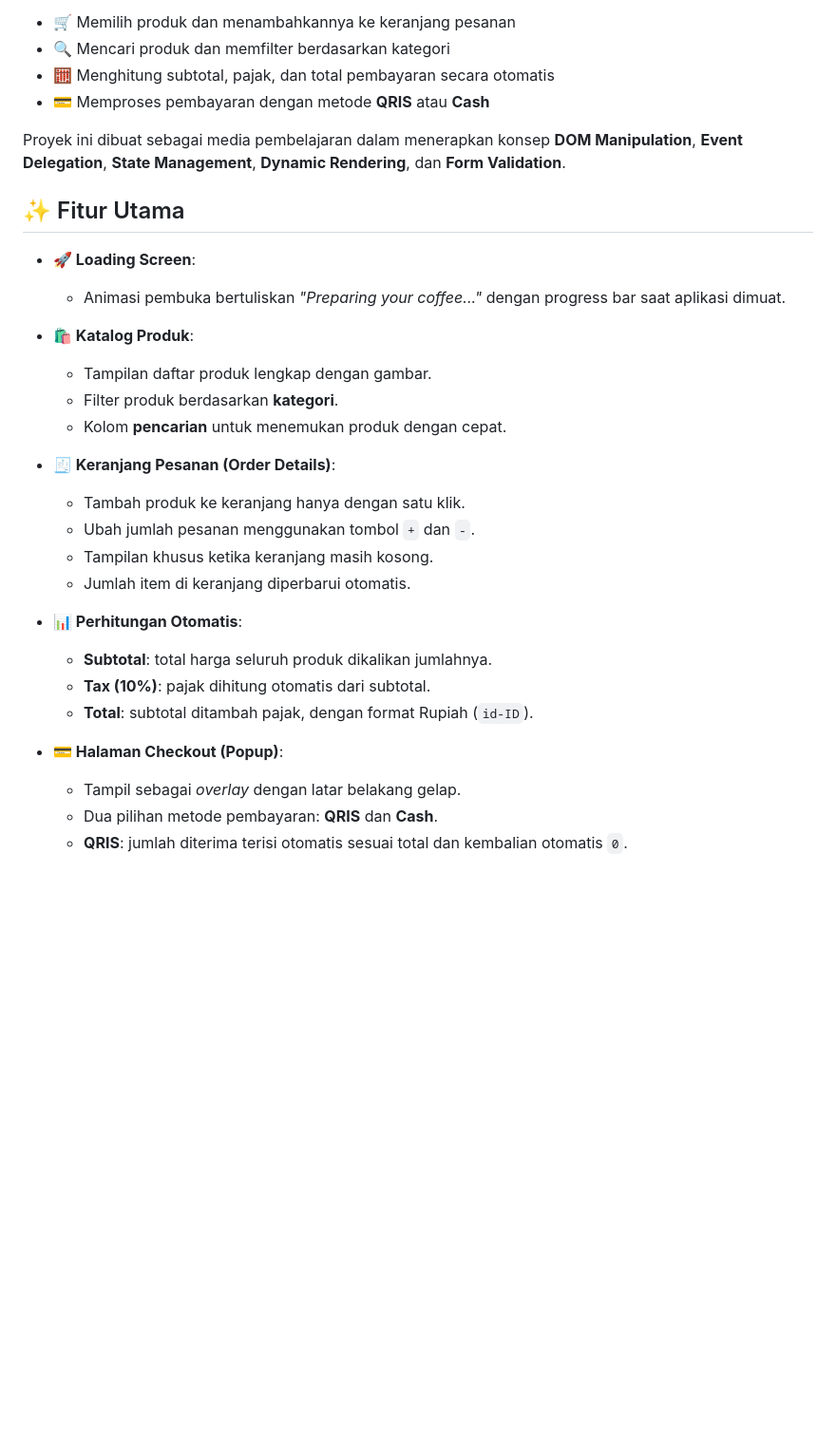
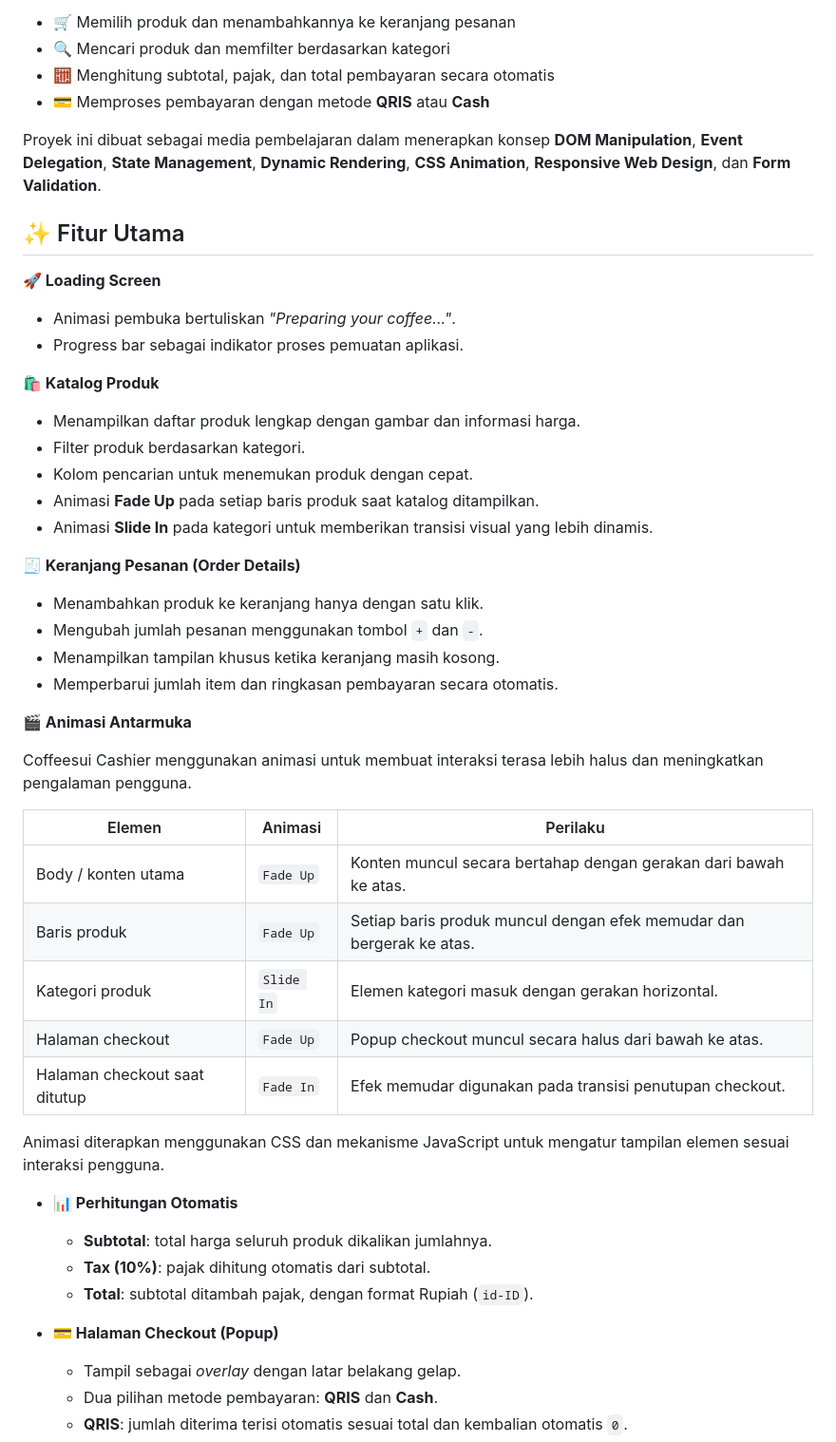
Before and after one commit to Nova11-F/coffeesui-cashier, a Markdown page: README.md, the part around one of its changes. Shown at 95% size. GitHub-like rendering; blank space fills up the shorter version.

Commit message:
docs: update animations and responsive design

```diff
--- a/README.md
+++ b/README.md
@@ -27,31 +27,50 @@ Website ini memungkinkan pengguna untuk:
 - 🧮 Menghitung subtotal, pajak, dan total pembayaran secara otomatis
 - 💳 Memproses pembayaran dengan metode **QRIS** atau **Cash**
 
-Proyek ini dibuat sebagai media pembelajaran dalam menerapkan konsep **DOM Manipulation**, **Event Delegation**, **State Management**, **Dynamic Rendering**, dan **Form Validation**.
-
+Proyek ini dibuat sebagai media pembelajaran dalam menerapkan konsep **DOM Manipulation**, **Event Delegation**, **State Management**, **Dynamic Rendering**, **CSS Animation**, **Responsive Web Design**, dan **Form Validation**.
 
 ## ✨ Fitur Utama
 
-- **🚀 Loading Screen**:
-  - Animasi pembuka bertuliskan *"Preparing your coffee..."* dengan progress bar saat aplikasi dimuat.
+**🚀 Loading Screen**
 
-- **🛍️ Katalog Produk**:
-  - Tampilan daftar produk lengkap dengan gambar.
-  - Filter produk berdasarkan **kategori**.
-  - Kolom **pencarian** untuk menemukan produk dengan cepat.
+- Animasi pembuka bertuliskan *"Preparing your coffee..."*.
+- Progress bar sebagai indikator proses pemuatan aplikasi.
 
-- **🧾 Keranjang Pesanan (Order Details)**:
-  - Tambah produk ke keranjang hanya dengan satu klik.
-  - Ubah jumlah pesanan menggunakan tombol `+` dan `-`.
-  - Tampilan khusus ketika keranjang masih kosong.
-  - Jumlah item di keranjang diperbarui otomatis.
+**🛍️ Katalog Produk**
 
-- **📊 Perhitungan Otomatis**:
+- Menampilkan daftar produk lengkap dengan gambar dan informasi harga.
+- Filter produk berdasarkan kategori.
+- Kolom pencarian untuk menemukan produk dengan cepat.
+- Animasi **Fade Up** pada setiap baris produk saat katalog ditampilkan.
+- Animasi **Slide In** pada kategori untuk memberikan transisi visual yang lebih dinamis.
+
+**🧾 Keranjang Pesanan (Order Details)**
+
+- Menambahkan produk ke keranjang hanya dengan satu klik.
+- Mengubah jumlah pesanan menggunakan tombol `+` dan `-`.
+- Menampilkan tampilan khusus ketika keranjang masih kosong.
+- Memperbarui jumlah item dan ringkasan pembayaran secara otomatis.
+
+**🎬 Animasi Antarmuka**
+
+Coffeesui Cashier menggunakan animasi untuk membuat interaksi terasa lebih halus dan meningkatkan pengalaman pengguna.
+
+| Elemen | Animasi | Perilaku |
+| --- | --- | --- |
+| Body / konten utama | `Fade Up` | Konten muncul secara bertahap dengan gerakan dari bawah ke atas. |
+| Baris produk | `Fade Up` | Setiap baris produk muncul dengan efek memudar dan bergerak ke atas. |
+| Kategori produk | `Slide In` | Elemen kategori masuk dengan gerakan horizontal. |
+| Halaman checkout | `Fade Up` | Popup checkout muncul secara halus dari bawah ke atas. |
+| Halaman checkout saat ditutup | `Fade In` | Efek memudar digunakan pada transisi penutupan checkout. |
+
+Animasi diterapkan menggunakan CSS dan mekanisme JavaScript untuk mengatur tampilan elemen sesuai interaksi pengguna.
+
+- **📊 Perhitungan Otomatis**
   - **Subtotal**: total harga seluruh produk dikalikan jumlahnya.
   - **Tax (10%)**: pajak dihitung otomatis dari subtotal.
   - **Total**: subtotal ditambah pajak, dengan format Rupiah (`id-ID`).
 
-- **💳 Halaman Checkout (Popup)**:
+- **💳 Halaman Checkout (Popup)**
   - Tampil sebagai *overlay* dengan latar belakang gelap.
   - Dua pilihan metode pembayaran: **QRIS** dan **Cash**.
   - **QRIS**: jumlah diterima terisi otomatis sesuai total dan kembalian otomatis `0`.
```
Also changed, not shown: other parts of README.md (+26 -12 lines).
